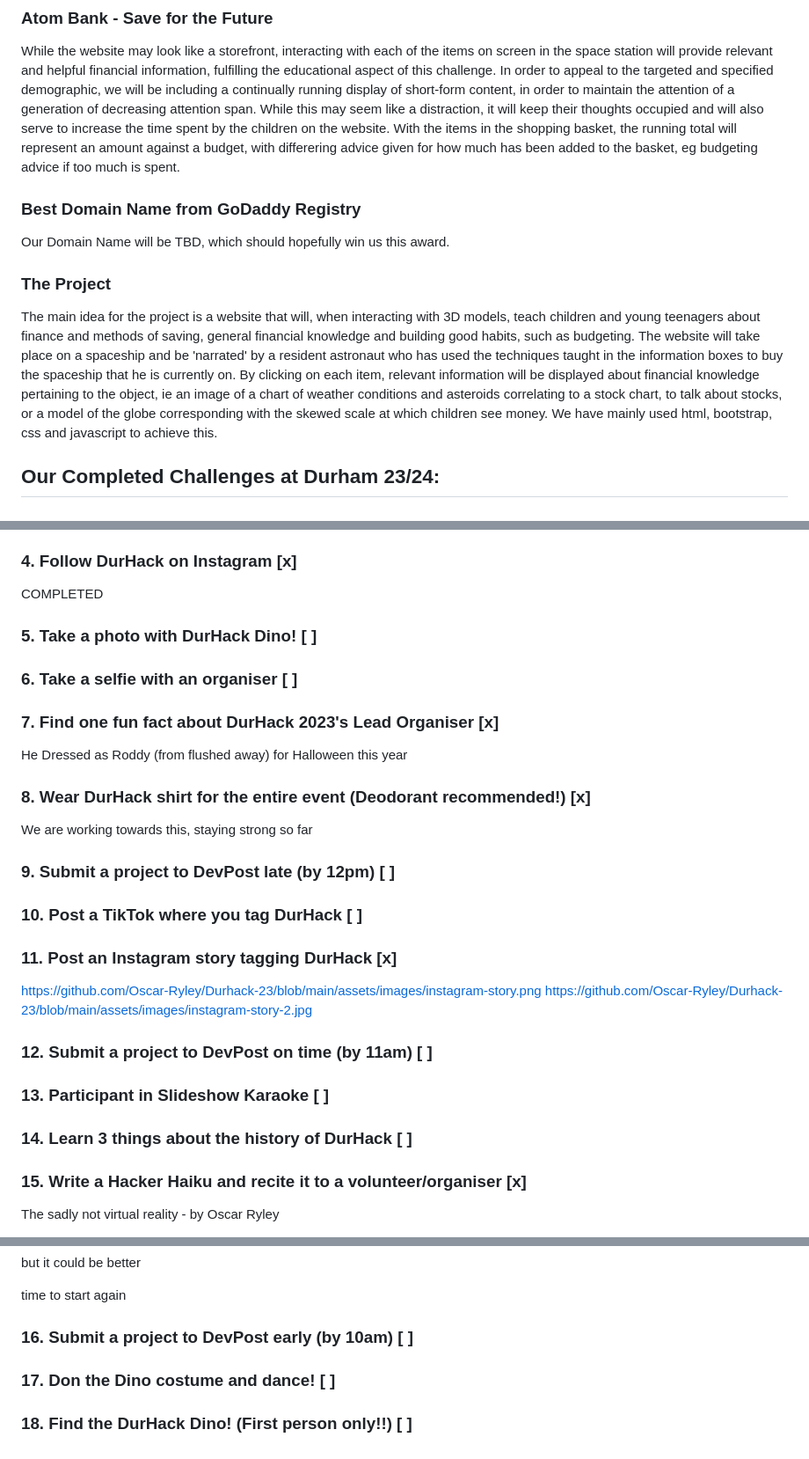
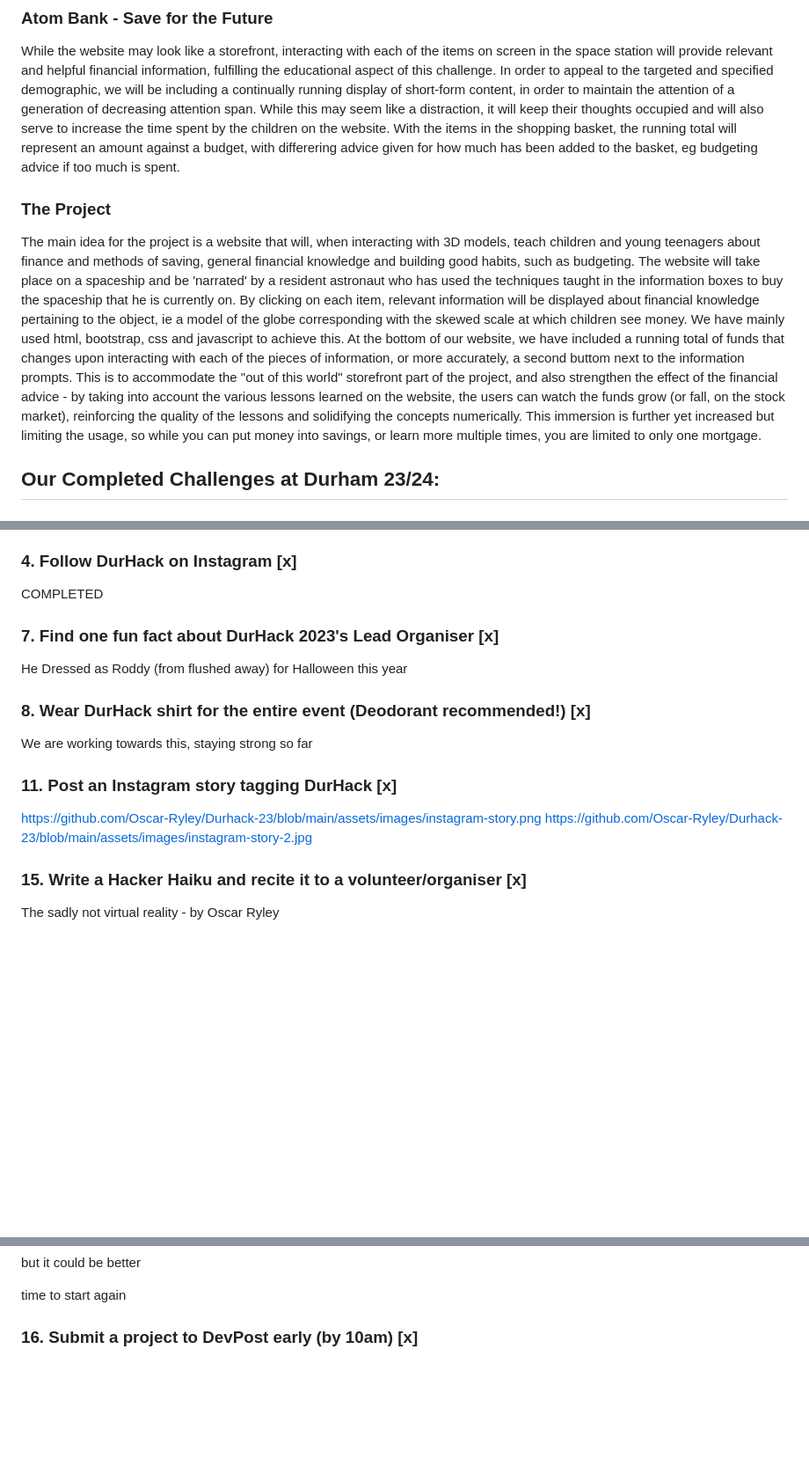
Before and after one commit to Oscar-Ryley/DurHack-23, a Markdown page: README.md, 3 parts joined by grey strips. Shown at 88% size. Drawn GitHub-style; blank space fills up the shorter version.

Commit message:
altered readme

```diff
--- a/README.md
+++ b/README.md
@@ -25,18 +25,20 @@ their thoughts occupied and will also serve to increase the time spent by the ch
 shopping basket, the running total will represent an amount against a budget, with differering advice given for how much
 has been added to the basket, eg budgeting advice if too much is spent.
 
-### Best Domain Name from GoDaddy Registry
-Our Domain Name will be TBD, which should hopefully win us this award.
 
 ### The Project
 The main idea for the project is a website that will, when interacting with 3D models, teach children and young teenagers about
 finance and methods of saving, general financial knowledge and building good habits, such as budgeting. The website will take
 place on a spaceship and be 'narrated' by a resident astronaut who has used the techniques taught in the information boxes to
 buy the spaceship that he is currently on. By clicking on each item, relevant information will be displayed about financial
-knowledge pertaining to the object, ie an image of a chart of weather conditions and asteroids correlating to a stock chart,
-to talk about stocks, or a model of the globe corresponding with the skewed scale at which children see money. We have mainly
-used html, bootstrap, css and javascript to achieve this.
-
+knowledge pertaining to the object, ie a model of the globe corresponding with the skewed scale at which children see money.
+We have mainly used html, bootstrap, css and javascript to achieve this.
+At the bottom of our website, we have included a running total of funds that changes upon interacting with each of the pieces
+of information, or more accurately, a second buttom next to the information prompts. This is to accommodate the "out of this
+world" storefront part of the project, and also strengthen the effect of the financial advice - by taking into account the
+various lessons learned on the website, the users can watch the funds grow (or fall, on the stock market), reinforcing the
+quality of the lessons and solidifying the concepts numerically. This immersion is further yet increased but limiting the
+usage, so while you can put money into savings, or learn more multiple times, you are limited to only one mortgage.
 
 ## Our Completed Challenges at Durham 23/24:
 
@@ -56,11 +58,6 @@ COMPLETED
 
 COMPLETED
 
-### 5. Take a photo with DurHack Dino! [ ]
-
-
-### 6. Take a selfie with an organiser [ ]
-
 
 ### 7. Find one fun fact about DurHack 2023's Lead Organiser [x]
 
@@ -70,22 +67,12 @@ He Dressed as Roddy (from flushed away) for Halloween this year
 
 We are working towards this, staying strong so far
 
-### 9. Submit a project to DevPost late (by 12pm) [ ]
-
-
-### 10. Post a TikTok where you tag DurHack [ ]
-
 
 ### 11. Post an Instagram story tagging DurHack [x]
 
 https://github.com/Oscar-Ryley/Durhack-23/blob/main/assets/images/instagram-story.png
 https://github.com/Oscar-Ryley/Durhack-23/blob/main/assets/images/instagram-story-2.jpg
 
-### 12. Submit a project to DevPost on time (by 11am) [ ]
-
-### 13. Participant in Slideshow Karaoke [ ]
-
-### 14. Learn 3 things about the history of DurHack [ ]
 
 ### 15. Write a Hacker Haiku and recite it to a volunteer/organiser [x]
 
@@ -106,8 +93,4 @@ but it could be better
 
 time to start again
 
-### 16. Submit a project to DevPost early (by 10am) [ ]
-
-### 17. Don the Dino costume and dance! [ ]
-
-### 18. Find the DurHack Dino! (First person only!!) [ ]
+### 16. Submit a project to DevPost early (by 10am) [x]
```
